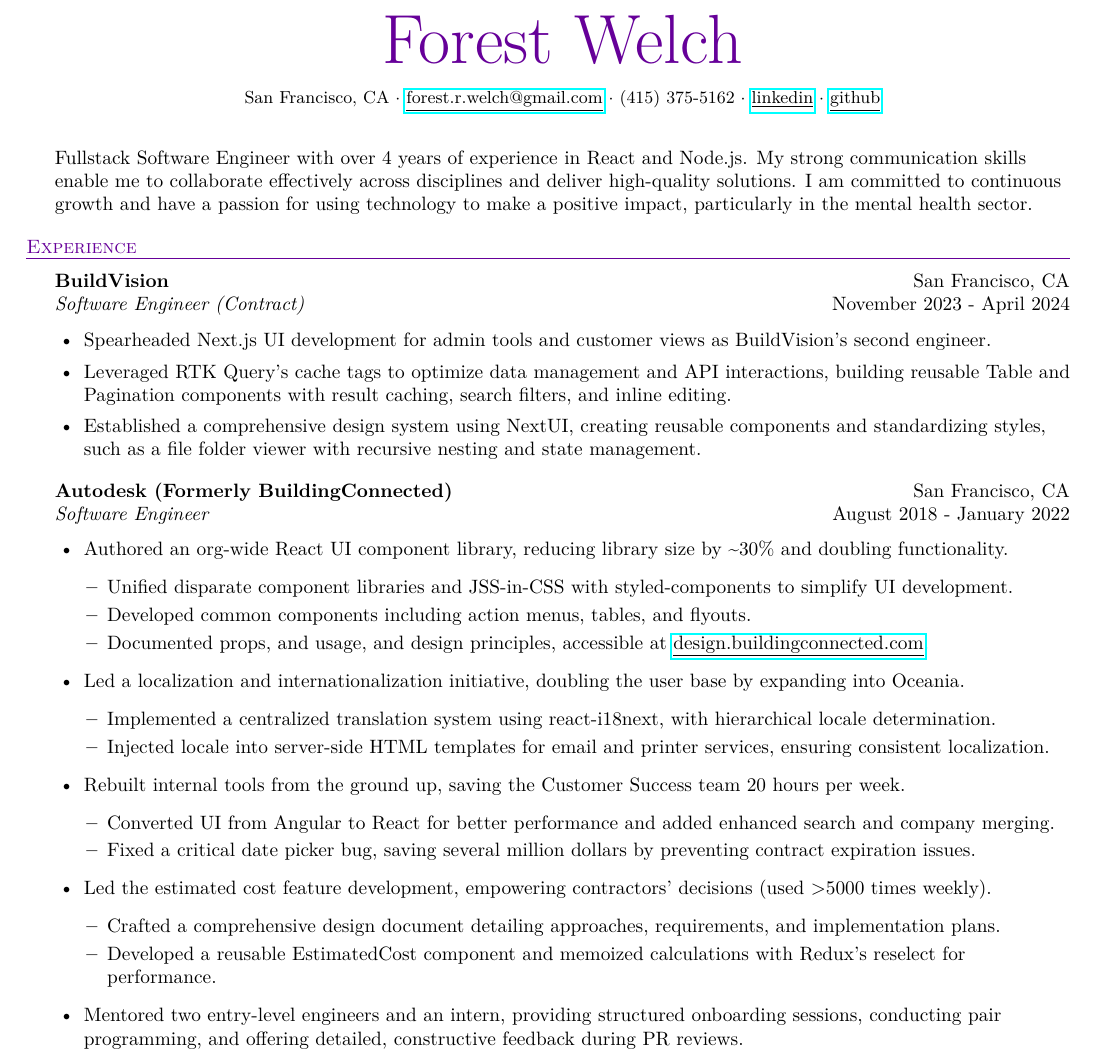
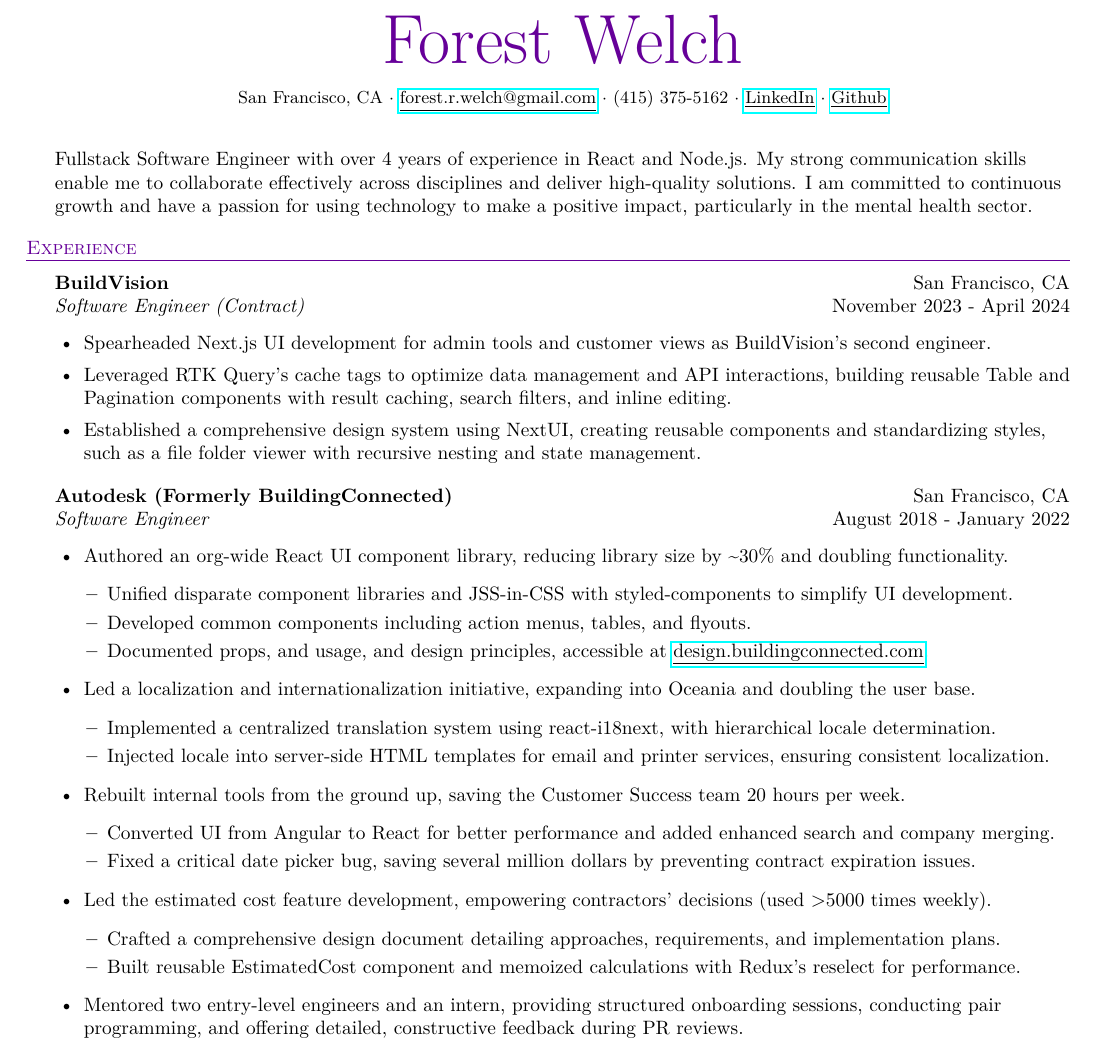
Before and after one commit to forestwelch/resume, a LaTeX CV (resume.tex): part of the page, cut so that both start at the same text. Compiled offline with pdfLaTeX.

Commit message:
word tweaks

```diff
--- a/resume.tex
+++ b/resume.tex
@@ -35,7 +35,7 @@
 \begin{center}
     {\fontsize{36}{36}\selectfont \textcolor{deeppurple}{Forest Welch}} \\ % Adjusted font size and color
     \vspace{10pt} % Add space between name and contact info
-    \small San Francisco, CA $\cdot$ \href{mailto:forest.r.welch@gmail.com}{\underline{forest.r.welch@gmail.com}} $\cdot$ (415) 375-5162 $\cdot$ \href{https://linkedin.com/in/forestrwelch}{\underline{linkedin}} $\cdot$ \href{https://github.com/nwelchr}{\underline{github}}
+    \small San Francisco, CA $\cdot$ \href{mailto:forest.r.welch@gmail.com}{\underline{forest.r.welch@gmail.com}} $\cdot$ (415) 375-5162 $\cdot$ \href{https://linkedin.com/in/forestrwelch}{\underline{LinkedIn}} $\cdot$ \href{https://github.com/nwelchr}{\underline{Github}}
 \end{center}
 
 \vspace{10pt}
@@ -67,7 +67,7 @@
         \item Developed common components including action menus, tables, and flyouts.
         \item Documented props, and usage, and design principles, accessible at \href{https://design.buildingconnected.com/}{\underline{design.buildingconnected.com}}.
         \end{itemize}
-    \item Led a localization and internationalization initiative, doubling the user base by expanding into Oceania.
+    \item Led a localization and internationalization initiative, expanding into Oceania and doubling the user base.
     \begin{itemize} \itemsep .5pt
             \item Implemented a centralized translation system using react-i18next, with hierarchical locale determination.
             \item Injected locale into server-side HTML templates for email and printer services, ensuring consistent localization.
@@ -80,7 +80,7 @@
     \item Led the estimated cost feature development, empowering contractors' decisions (used >5000 times weekly).
     \begin{itemize} \itemsep .5pt
             \item Crafted a comprehensive design document detailing approaches, requirements, and implementation plans.
-            \item Developed a reusable EstimatedCost component and memoized calculations with Redux's reselect for performance.
+            \item Built reusable EstimatedCost component and memoized calculations with Redux's reselect for performance.
         \end{itemize}
     \item Mentored two entry-level engineers and an intern, providing structured onboarding sessions, conducting pair programming, and offering detailed, constructive feedback during PR reviews.
     \item Improved team morale and mitigated burnout during COVID by organizing and hosting bi-weekly yoga and meditation Zoom calls, along with weekly pair programming and gaming sessions.
```
Also changed, not shown: Resume-Forest-Welch.pdf (added), 1 other file.
